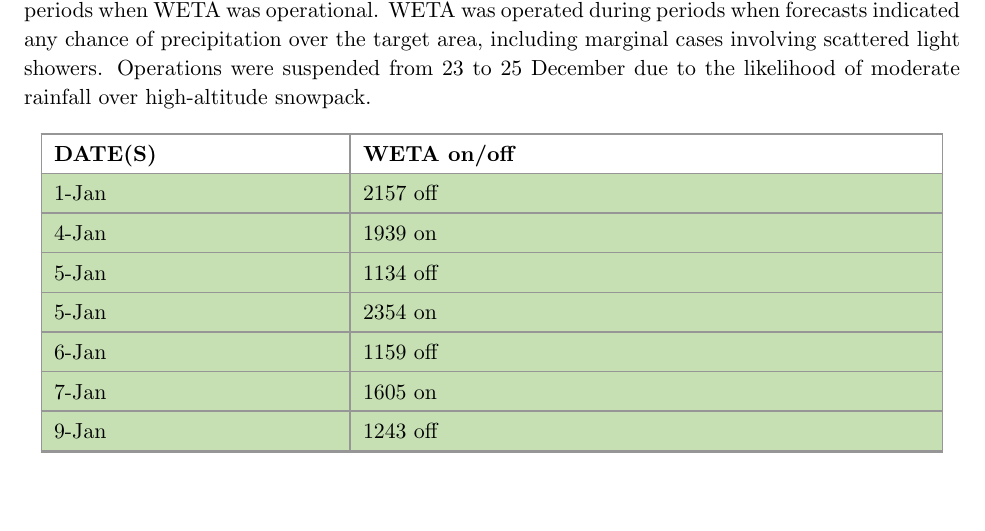
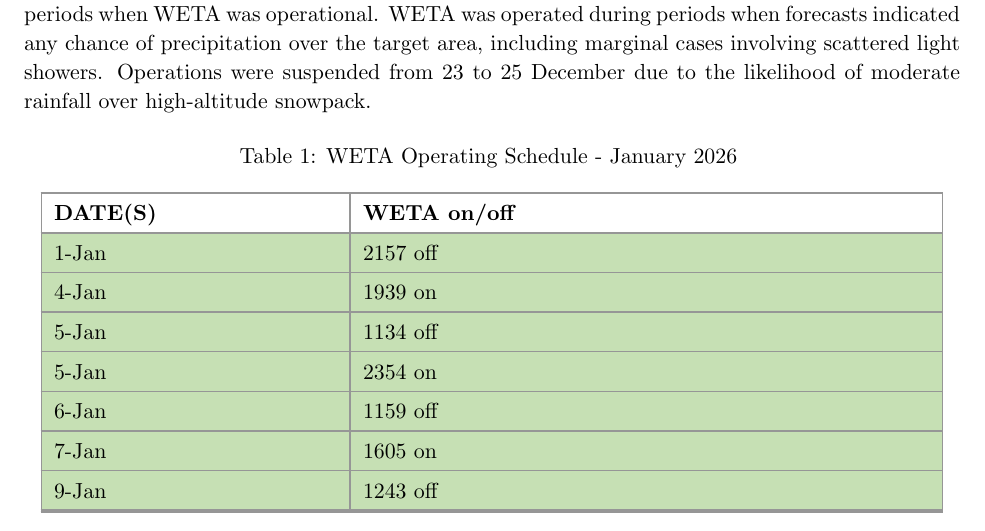
Before and after one commit to rutuja283/RET_Operation_Report, a LaTeX document (main.tex, which reads operations_table.tex): part of page 5 of 17, cut so that both start at the same text. Compiled offline with pdfLaTeX.

Commit message:
Add caption to operations table

```diff
--- a/operations_table.tex
+++ b/operations_table.tex
@@ -1,8 +1,11 @@
 \begin{longtable}{|p{5cm}|p{10cm}|}
+\caption{WETA Operating Schedule - January 2026}
+\label{tab:operations_schedule}\\
 \hline
 \textbf{DATE(S)} & \textbf{WETA on/off} \\
 \hline
 \endfirsthead
+\caption[]{WETA Operating Schedule - January 2026 (continued)}\\
 \hline
 \textbf{DATE(S)} & \textbf{WETA on/off} \\
 \hline
```
